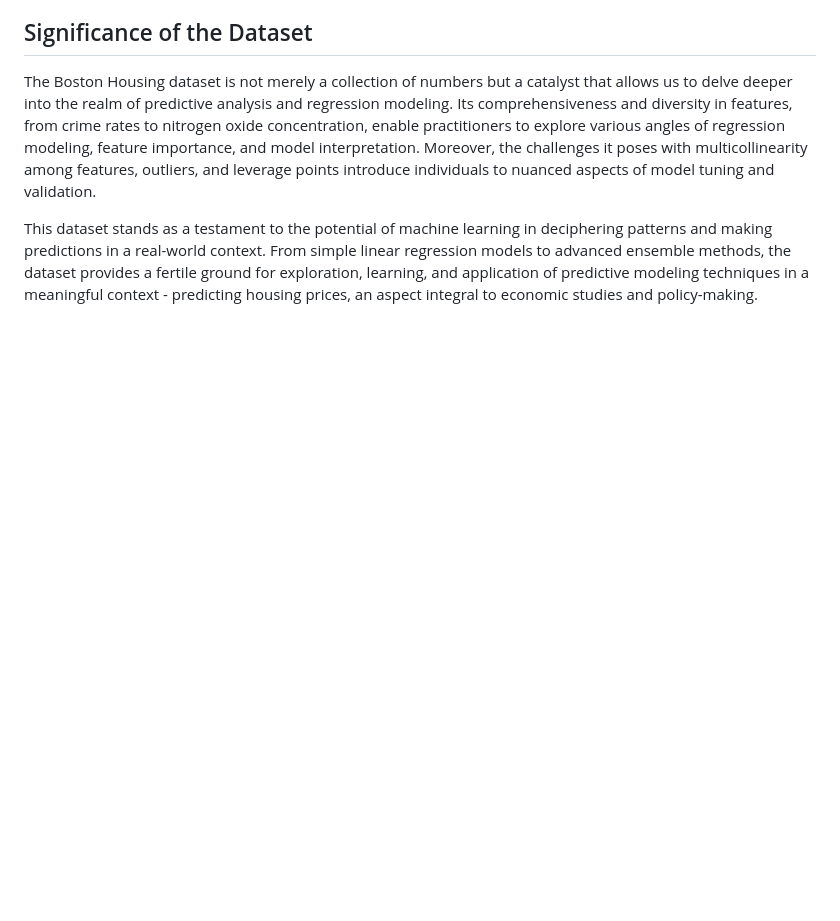
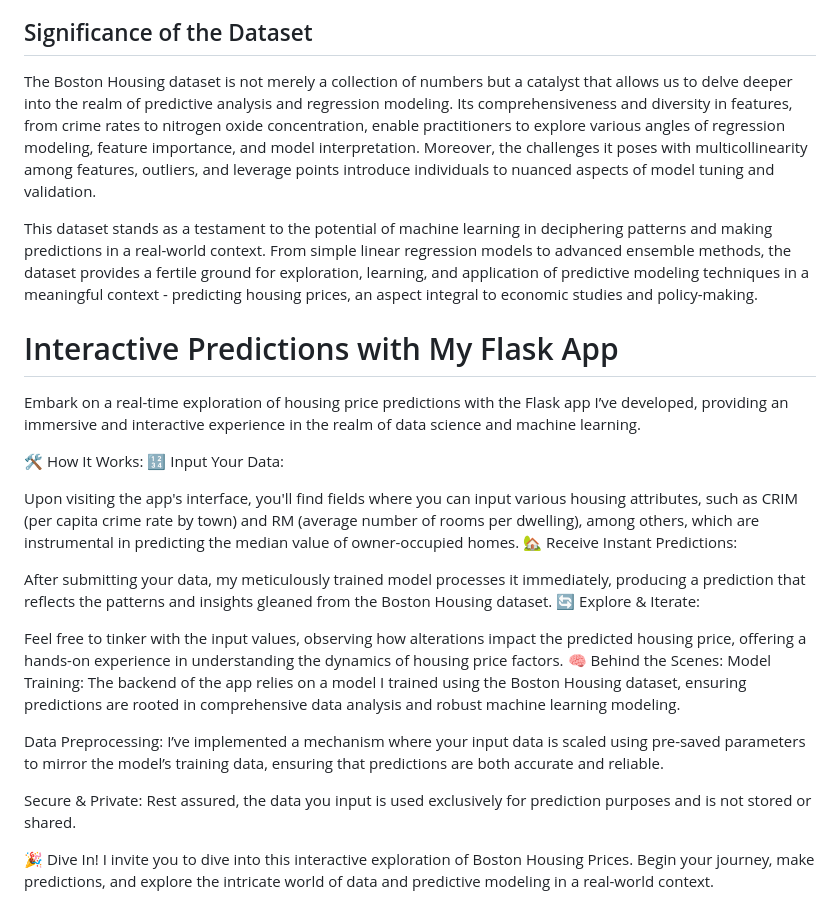
Before and after one commit to MilosPopov007/BostonHousingAnalysis, a Markdown page: README.md, the part around the change. Drawn GitHub-style; blank space fills up the shorter version.

```diff
--- a/README.md
+++ b/README.md
@@ -57,3 +57,26 @@ The dataset encapsulates 506 instances, each with the following attributes that
 The Boston Housing dataset is not merely a collection of numbers but a catalyst that allows us to delve deeper into the realm of predictive analysis and regression modeling. Its comprehensiveness and diversity in features, from crime rates to nitrogen oxide concentration, enable practitioners to explore various angles of regression modeling, feature importance, and model interpretation. Moreover, the challenges it poses with multicollinearity among features, outliers, and leverage points introduce individuals to nuanced aspects of model tuning and validation.
 
 This dataset stands as a testament to the potential of machine learning in deciphering patterns and making predictions in a real-world context. From simple linear regression models to advanced ensemble methods, the dataset provides a fertile ground for exploration, learning, and application of predictive modeling techniques in a meaningful context - predicting housing prices, an aspect integral to economic studies and policy-making.
+
+# Interactive Predictions with My Flask App
+Embark on a real-time exploration of housing price predictions with the Flask app I’ve developed, providing an immersive and interactive experience in the realm of data science and machine learning.
+
+🛠 How It Works:
+🔢 Input Your Data:
+
+Upon visiting the app's interface, you'll find fields where you can input various housing attributes, such as CRIM (per capita crime rate by town) and RM (average number of rooms per dwelling), among others, which are instrumental in predicting the median value of owner-occupied homes.
+🏡 Receive Instant Predictions:
+
+After submitting your data, my meticulously trained model processes it immediately, producing a prediction that reflects the patterns and insights gleaned from the Boston Housing dataset.
+🔄 Explore & Iterate:
+
+Feel free to tinker with the input values, observing how alterations impact the predicted housing price, offering a hands-on experience in understanding the dynamics of housing price factors.
+🧠 Behind the Scenes:
+Model Training: The backend of the app relies on a model I trained using the Boston Housing dataset, ensuring predictions are rooted in comprehensive data analysis and robust machine learning modeling.
+
+Data Preprocessing: I’ve implemented a mechanism where your input data is scaled using pre-saved parameters to mirror the model’s training data, ensuring that predictions are both accurate and reliable.
+
+Secure & Private: Rest assured, the data you input is used exclusively for prediction purposes and is not stored or shared.
+
+🎉 Dive In!
+I invite you to dive into this interactive exploration of Boston Housing Prices. Begin your journey, make predictions, and explore the intricate world of data and predictive modeling in a real-world context.
```
